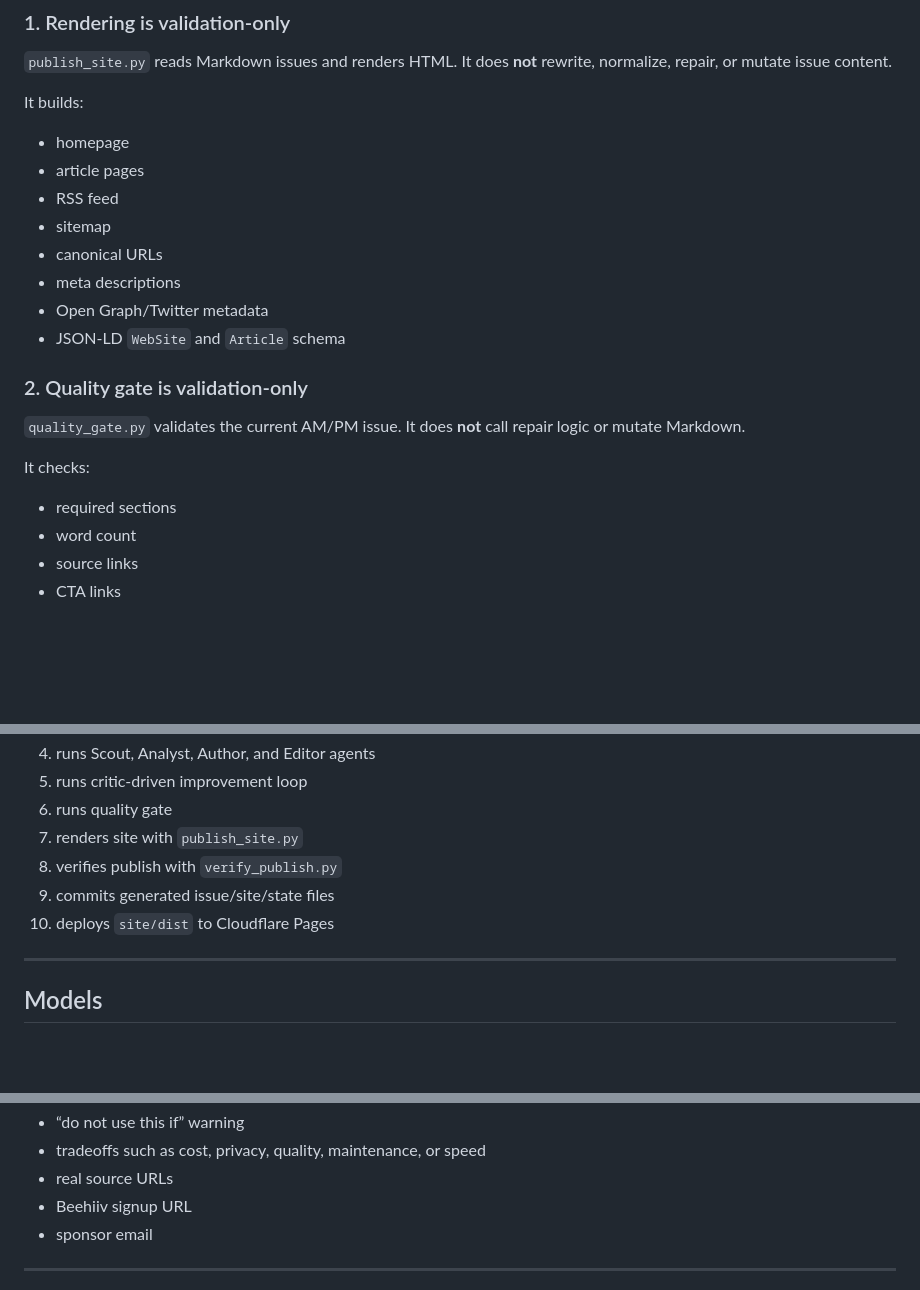
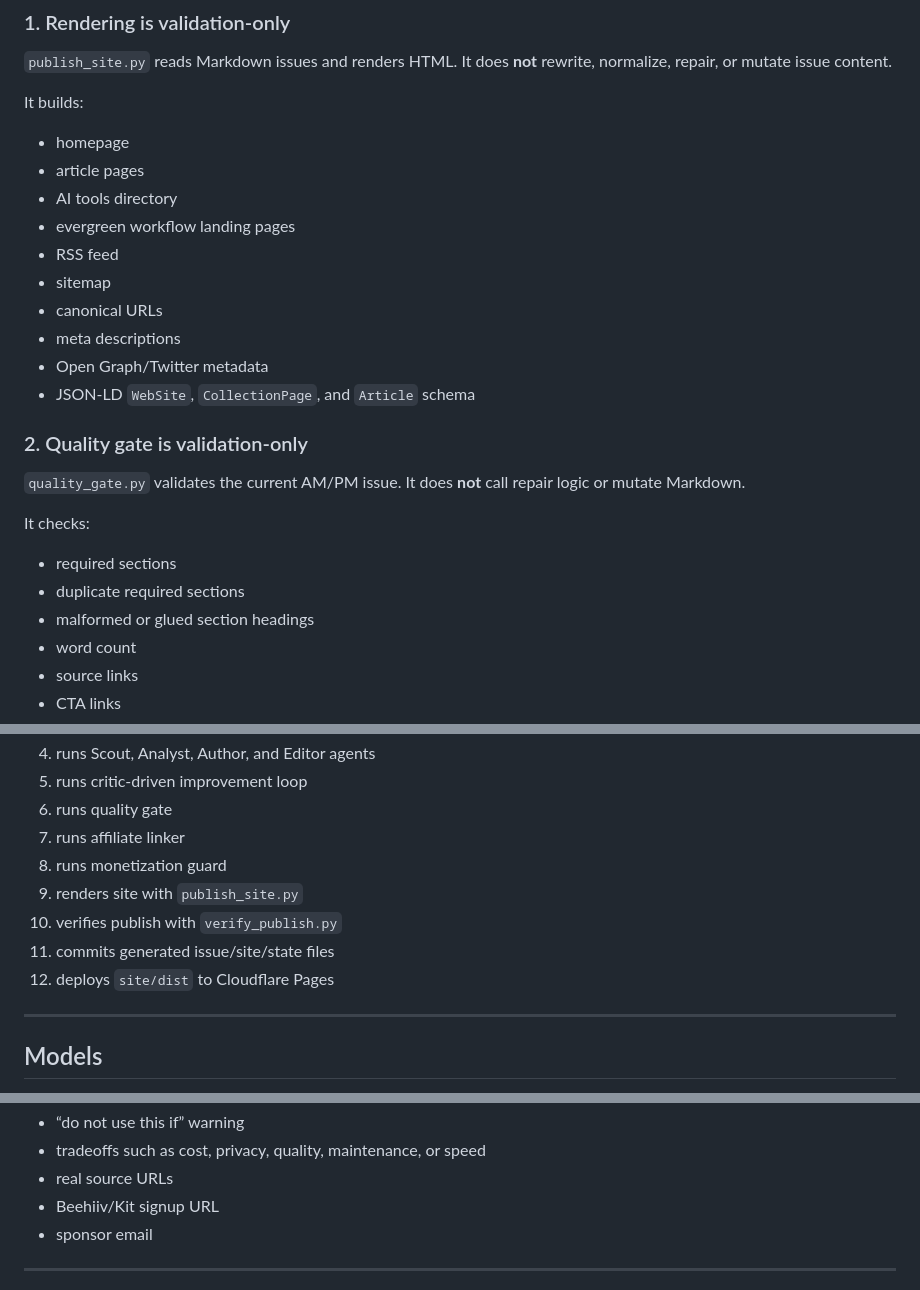
Before and after one commit to robzilla79/forgecore-newsletter, a Markdown page: README.md, 3 parts joined by grey strips. Drawn GitHub-style; blank space fills up the shorter version.

```diff
--- a/README.md
+++ b/README.md
@@ -70,12 +72,14 @@ It builds:
 
 - homepage
 - article pages
+- AI tools directory
+- evergreen workflow landing pages
 - RSS feed
 - sitemap
 - canonical URLs
 - meta descriptions
 - Open Graph/Twitter metadata
-- JSON-LD `WebSite` and `Article` schema
+- JSON-LD `WebSite`, `CollectionPage`, and `Article` schema
 
 ### 2. Quality gate is validation-only
 
@@ -84,6 +88,8 @@ It builds:
 It checks:
 
 - required sections
+- duplicate required sections
+- malformed or glued section headings
 - word count
 - source links
 - CTA links
@@ -168,10 +174,12 @@ Current behavior:
 4. runs Scout, Analyst, Author, and Editor agents
 5. runs critic-driven improvement loop
 6. runs quality gate
-7. renders site with `publish_site.py`
-8. verifies publish with `verify_publish.py`
-9. commits generated issue/site/state files
-10. deploys `site/dist` to Cloudflare Pages
+7. runs affiliate linker
+8. runs monetization guard
+9. renders site with `publish_site.py`
+10. verifies publish with `verify_publish.py`
+11. commits generated issue/site/state files
+12. deploys `site/dist` to Cloudflare Pages
 
 ---
 
@@ -328,7 +354,7 @@ Content requirements:
 - “do not use this if” warning
 - tradeoffs such as cost, privacy, quality, maintenance, or speed
 - real source URLs
-- Beehiiv signup URL
+- Beehiiv/Kit signup URL
 - sponsor email
 
 ---
```
Also changed, not shown: other parts of README.md (+44 -12 lines).
